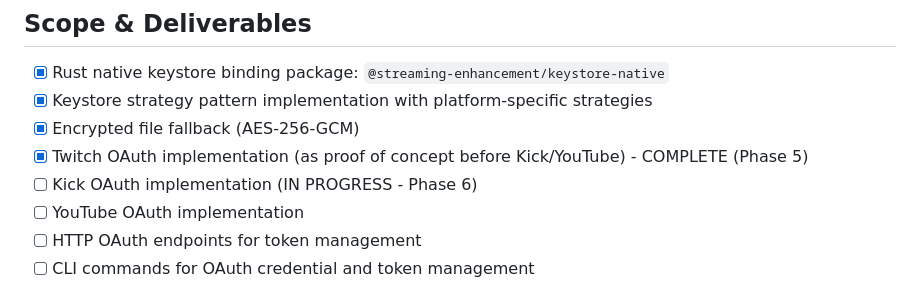
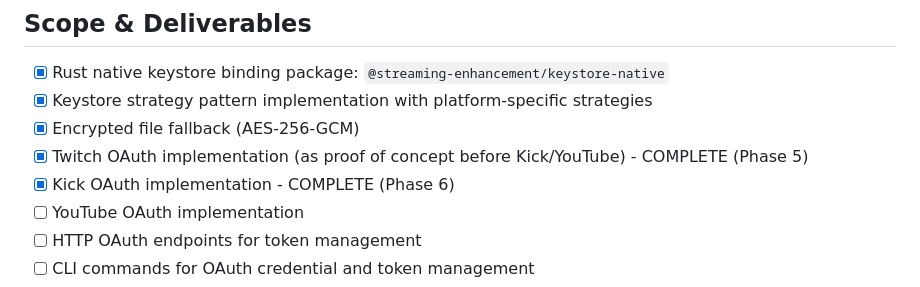
Before and after one commit to underscoreTells/streaming-enhancement-sweet-v3, a Markdown page: docs/feature-plans/oauth-flow-keystore.md, the part around the change. Drawn GitHub-style.

```diff
--- a/docs/feature-plans/oauth-flow-keystore.md
+++ b/docs/feature-plans/oauth-flow-keystore.md
@@ -8,7 +8,7 @@ Implement secure OAuth 2.0 token management for streaming platforms (Twitch, Kic
 - [x] Keystore strategy pattern implementation with platform-specific strategies
 - [x] Encrypted file fallback (AES-256-GCM)
 - [x] Twitch OAuth implementation (as proof of concept before Kick/YouTube) - COMPLETE (Phase 5)
-- [ ] Kick OAuth implementation (IN PROGRESS - Phase 6)
+- [x] Kick OAuth implementation - COMPLETE (Phase 6)
 - [ ] YouTube OAuth implementation
 - [ ] HTTP OAuth endpoints for token management
 - [ ] CLI commands for OAuth credential and token management
```
Also changed, not shown: docs/PLAN.md (+1 -1 lines).
